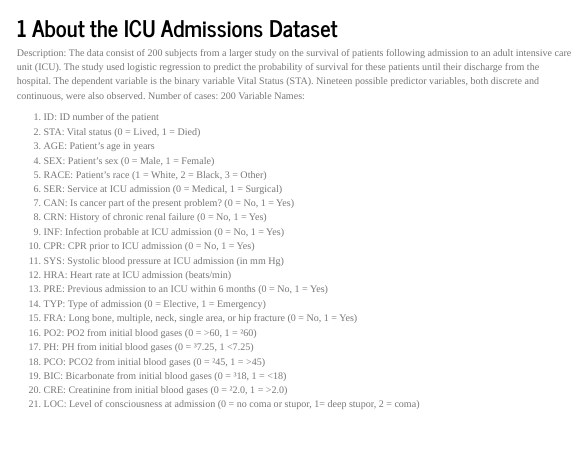
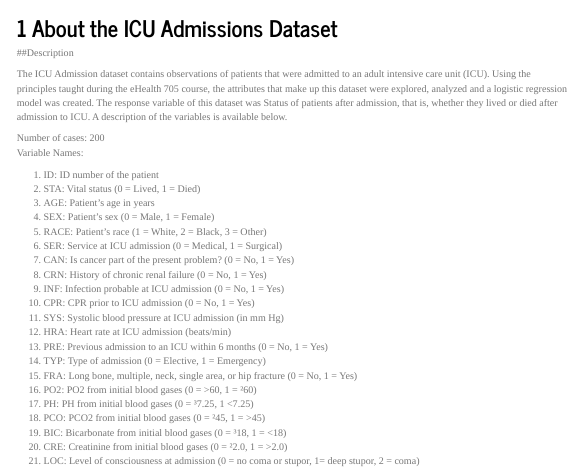
Before and after one commit to ekeneo/EH705-ICU-Admissions, an R Markdown document (eH705_ICUadmissions.Rmd): the page in a window 1100 px wide, from 100 px down. Rendered offline with R 4.5, knitr and Pandoc, with nearby package versions; some code elsewhere in the file could not run offline; menus at the side of the page are left out.

Commit message:
added summary of assigned

```diff
--- a/eH705_ICUadmissions.Rmd
+++ b/eH705_ICUadmissions.Rmd
@@ -43,7 +43,10 @@ knitr::knit_hooks$set(webgl = hook_webgl)
 
 # About the ICU Admissions Dataset
 
-Description: The data consist of 200 subjects from a larger study on the survival of patients following admission to an adult intensive care unit (ICU). The study used logistic regression to predict the probability of survival for these patients until their discharge from the hospital. The dependent variable is the binary variable Vital Status (STA). Nineteen possible predictor variables, both discrete and continuous, were also observed.
+##Description
+
+The ICU Admission dataset contains observations of patients that were admitted to an adult intensive care unit (ICU). Using the principles taught during the eHealth 705 course, the attributes that make up this dataset were explored, analyzed and a logistic regression model was created. The response variable of this dataset was Status of patients after admission, that is, whether they lived or died after admission to ICU. A description of the variables is available below.
+
 Number of cases: 200
 Variable Names:
 
```
Also changed, not shown: eH705_ICUadmissions.Rmd (1 more changed lines).
